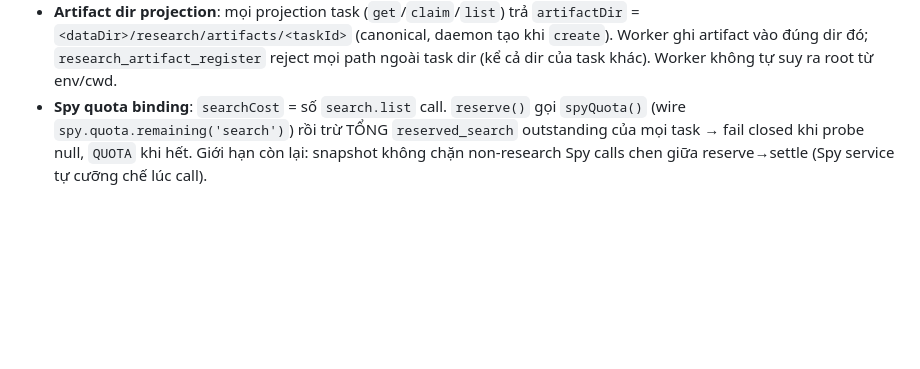
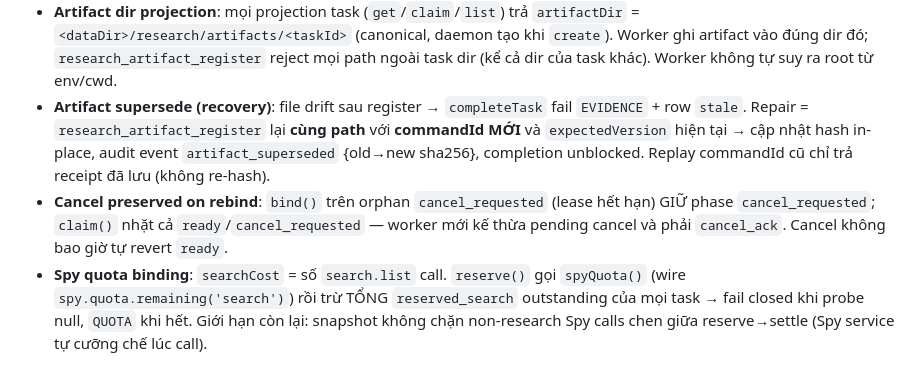
Before and after one commit to Hungbk295/writer-room, a Markdown page: docs/plans/research-task-p1-status.md, the part around the change. Rendered like a GitHub page; blank space fills up the shorter version.

Commit message:
docs: supersede recovery semantics + cancel-preserved rebind contract
Generated with [Devin](https://devin.ai)

Co-Authored-By: Devin <158243242+devin-ai-integration[bot]@users.noreply.github.com>

```diff
--- a/docs/plans/research-task-p1-status.md
+++ b/docs/plans/research-task-p1-status.md
@@ -51,6 +51,15 @@ Ngày 28/9/2026. Bổ sung cho `hermes-writer-room-runtime-redesign.md` §4/§6-
   tạo khi `create`). Worker ghi artifact vào đúng dir đó;
   `research_artifact_register` reject mọi path ngoài task dir (kể cả dir của
   task khác). Worker không tự suy ra root từ env/cwd.
+- **Artifact supersede (recovery)**: file drift sau register → `completeTask`
+  fail `EVIDENCE` + row `stale`. Repair = `research_artifact_register` lại
+  **cùng path** với **commandId MỚI** và `expectedVersion` hiện tại → cập nhật
+  hash in-place, audit event `artifact_superseded` {old→new sha256}, completion
+  unblocked. Replay commandId cũ chỉ trả receipt đã lưu (không re-hash).
+- **Cancel preserved on rebind**: `bind()` trên orphan `cancel_requested`
+  (lease hết hạn) GIỮ phase `cancel_requested`; `claim()` nhặt cả
+  `ready`/`cancel_requested` — worker mới kế thừa pending cancel và phải
+  `cancel_ack`. Cancel không bao giờ tự revert `ready`.
 - **Spy quota binding**: `searchCost` = số `search.list` call. `reserve()` gọi
   `spyQuota()` (wire `spy.quota.remaining('search')`) rồi trừ TỔNG
   `reserved_search` outstanding của mọi task → fail closed khi probe null,
```
